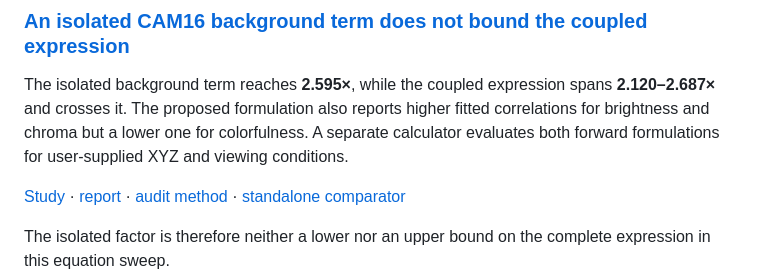
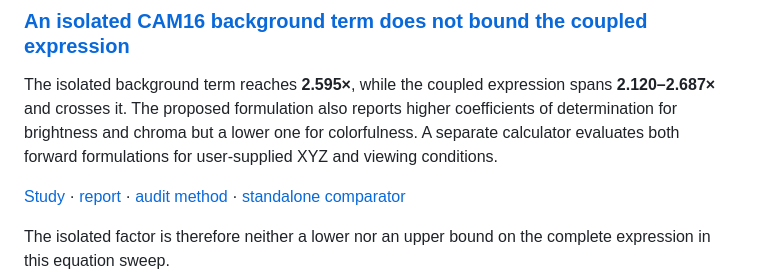
Before and after one commit to ferazambuja/imaging-color-measurement, a Markdown page: studies/README.md, the part around the change. Drawn GitHub-style.

```diff
--- a/studies/README.md
+++ b/studies/README.md
@@ -134,9 +134,9 @@ grid mean to **2.323** and the maximum to **7.602**, while widening the
 
 The isolated background term reaches **2.595×**, while the coupled expression
 spans **2.120–2.687×** and crosses it. The proposed formulation also reports
-higher fitted correlations for brightness and chroma but a lower one for
-colorfulness. A separate calculator evaluates both forward formulations for
-user-supplied XYZ and viewing conditions.
+higher coefficients of determination for brightness and chroma but a lower one
+for colorfulness. A separate calculator evaluates both forward formulations
+for user-supplied XYZ and viewing conditions.
 
 [Study](color-model-equation-audit.md) ·
 [report](../reports/cam16-equation-audit.md) ·
```
Also changed, not shown: reports/cam16-equation-audit.md (+22 -27 lines), studies/color-model-equation-audit.md (+3 -3 lines).
